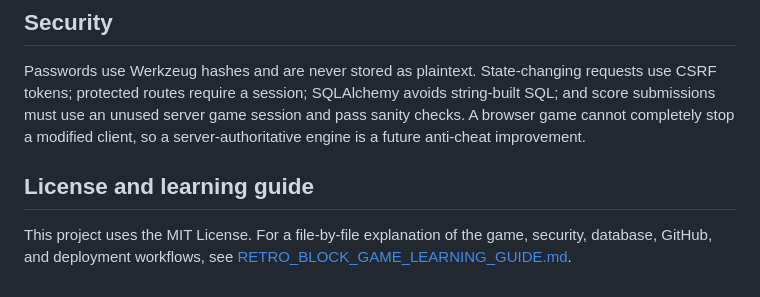
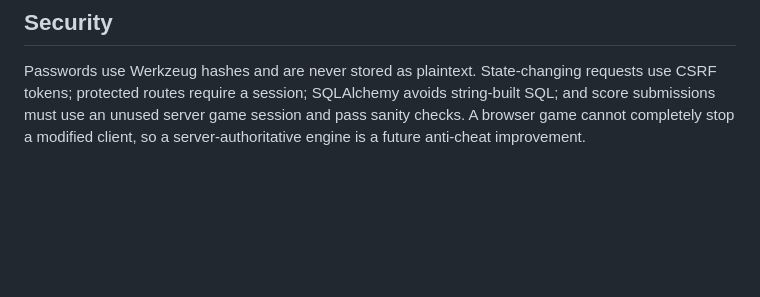
Before and after one commit to mswjason01-del/retro-block-game, a Markdown page: README.md, the part around the change. Drawn GitHub-style; blank space fills up the shorter version.

```diff
--- a/README.md
+++ b/README.md
@@ -90,7 +90,3 @@ Render officially supports Flask/Gunicorn and GitHub-triggered automatic deploys
 ## Security
 
 Passwords use Werkzeug hashes and are never stored as plaintext. State-changing requests use CSRF tokens; protected routes require a session; SQLAlchemy avoids string-built SQL; and score submissions must use an unused server game session and pass sanity checks. A browser game cannot completely stop a modified client, so a server-authoritative engine is a future anti-cheat improvement.
-
-## License and learning guide
-
-This project uses the MIT License. For a file-by-file explanation of the game, security, database, GitHub, and deployment workflows, see [RETRO_BLOCK_GAME_LEARNING_GUIDE.md](RETRO_BLOCK_GAME_LEARNING_GUIDE.md).
```
